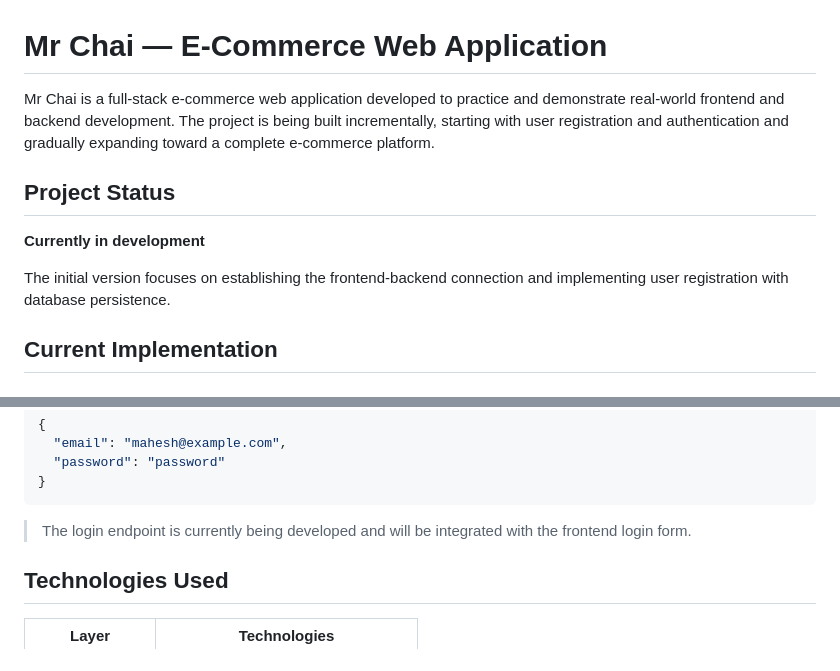
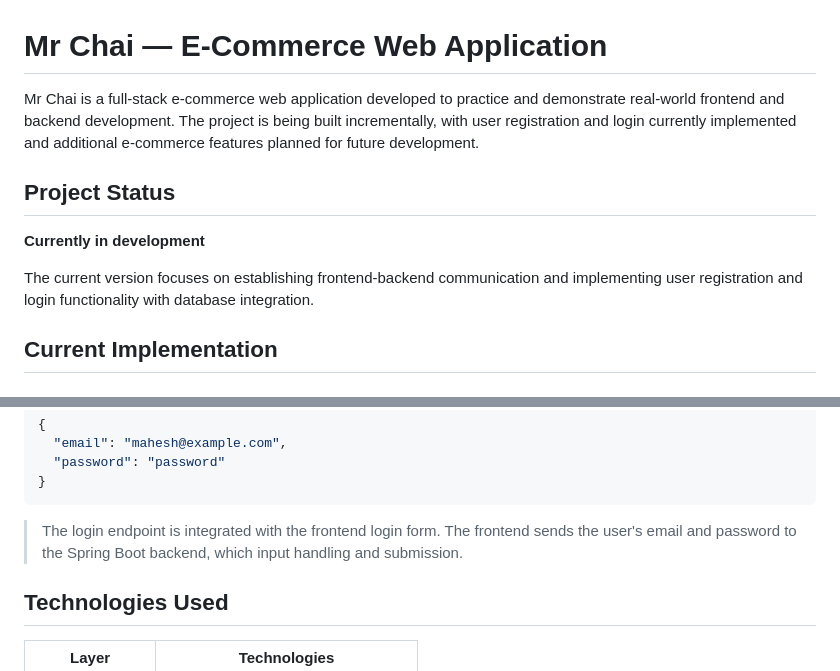
Before and after one commit to Mahesh6920/Mr-Chai, a Markdown page: README.md, 2 parts joined by grey strips. Drawn GitHub-style.

````diff
--- a/README.md
+++ b/README.md
@@ -1,12 +1,12 @@
 # Mr Chai — E-Commerce Web Application
 
-Mr Chai is a full-stack e-commerce web application developed to practice and demonstrate real-world frontend and backend development. The project is being built incrementally, starting with user registration and authentication and gradually expanding toward a complete e-commerce platform.
+Mr Chai is a full-stack e-commerce web application developed to practice and demonstrate real-world frontend and backend development. The project is being built incrementally, with user registration and login currently implemented and additional e-commerce features planned for future development.
 
 ## Project Status
 
 **Currently in development**
 
-The initial version focuses on establishing the frontend-backend connection and implementing user registration with database persistence.
+The current version focuses on establishing frontend-backend communication and implementing user registration and login functionality with database integration.
 
 ## Current Implementation
 
@@ -178,7 +217,7 @@ Request body:
 }
 ```
 
-> The login endpoint is currently being developed and will be integrated with the frontend login form.
+> The login endpoint is integrated with the frontend login form. The frontend sends the user's email and password to the Spring Boot backend, which input handling and submission.
 
 ## Technologies Used
 
````
Also changed, not shown: other parts of README.md (+43 -4 lines).
